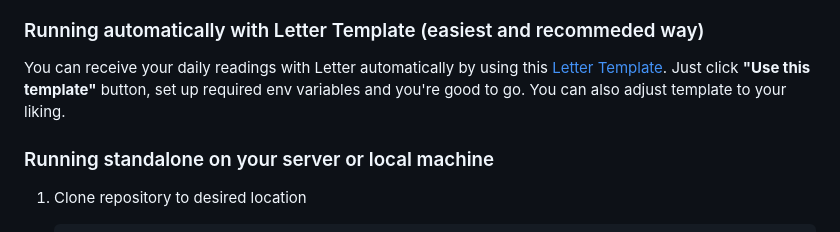
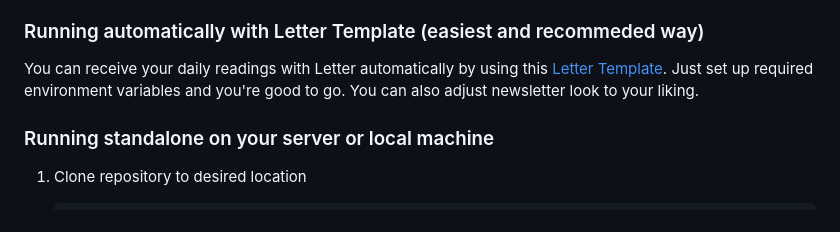
Before and after one commit to radekkozak/letter, a Markdown page: README.md, the part around the change. GitHub-like rendering.

Commit message:
chore: Update README
Signed-off-by: Radek Kozak <radoslaw.kozak@gmail.com>

```diff
--- a/README.md
+++ b/README.md
@@ -33,7 +33,7 @@ _Notice_: Letter assumes your personal `feeds.opml` or `feeds.txt` in `/rss` fol
 
 ### Running automatically with Letter Template (easiest and recommeded way)
 
-You can receive your daily readings with Letter automatically by using this [Letter Template](https://github.com/radekkozak/letter-template). Just click **"Use this template"** button, set up required env variables and you're good to go. You can also adjust template to your liking.
+You can receive your daily readings with Letter automatically by using this [Letter Template](https://github.com/radekkozak/letter-template). Just set up required environment variables and you're good to go. You can also adjust newsletter look to your liking.
 
 ### Running standalone on your server or local machine
 
```
